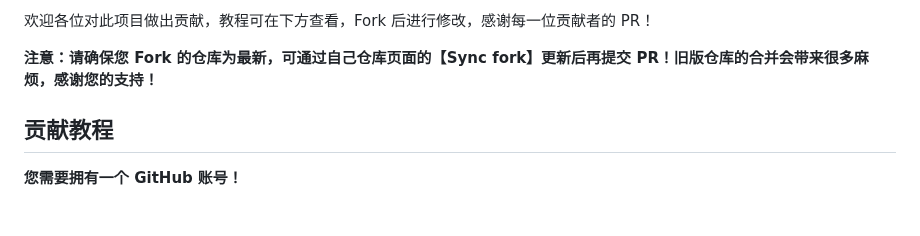
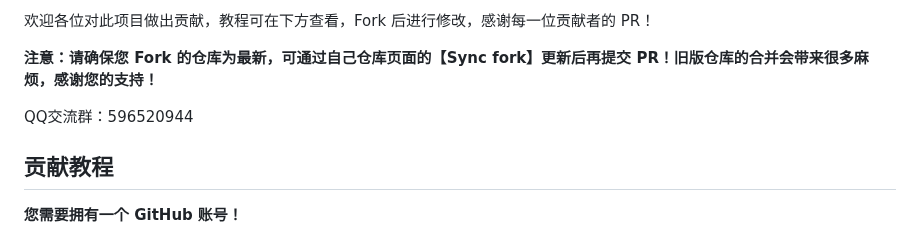
Before and after one commit to teaSummer/MCiSEE, a Markdown page: README.md, the part around the change. GitHub-like rendering; blank space fills up the shorter version.

Commit message:
docs: add QQ group

```diff
--- a/README.md
+++ b/README.md
@@ -16,6 +16,7 @@
 
 **注意：请确保您 Fork 的仓库为最新，可通过自己仓库页面的【Sync fork】更新后再提交 PR！旧版仓库的合并会带来很多麻烦，感谢您的支持！**
 
+QQ交流群：596520944
 
 ## 贡献教程
 
```
